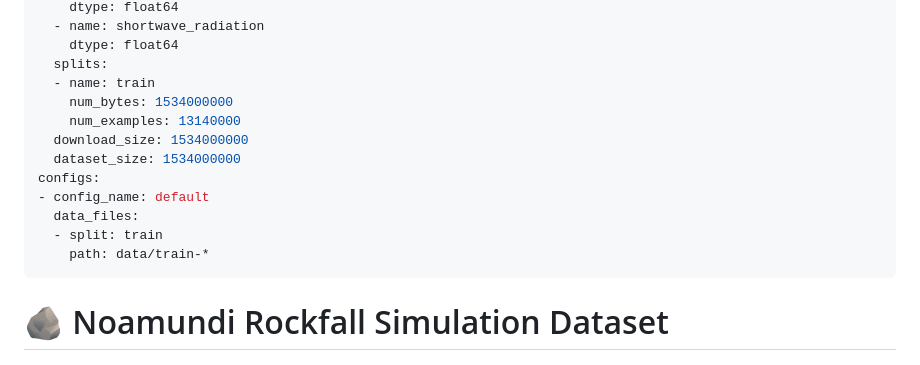
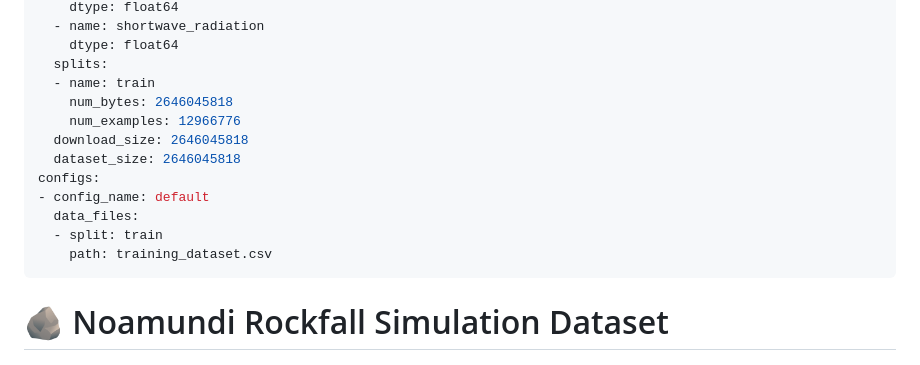
Before and after one commit to kaizen105/Rockfall_dataset, a Markdown page: HF_README.md, the part around the change. GitHub-like rendering.

Commit message:
docs: Fix YAML frontmatter to reflect true training_dataset sizes and paths

```diff
--- a/HF_README.md
+++ b/HF_README.md
@@ -37,15 +37,15 @@ dataset_info:
     dtype: float64
   splits:
   - name: train
-    num_bytes: 1534000000
-    num_examples: 13140000
-  download_size: 1534000000
-  dataset_size: 1534000000
+    num_bytes: 2646045818
+    num_examples: 12966776
+  download_size: 2646045818
+  dataset_size: 2646045818
 configs:
 - config_name: default
   data_files:
   - split: train
-    path: data/train-*
+    path: training_dataset.csv
 ---
 
 # 🪨 Noamundi Rockfall Simulation Dataset
```
